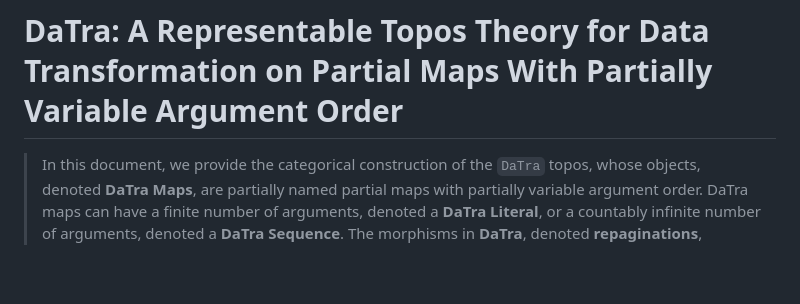
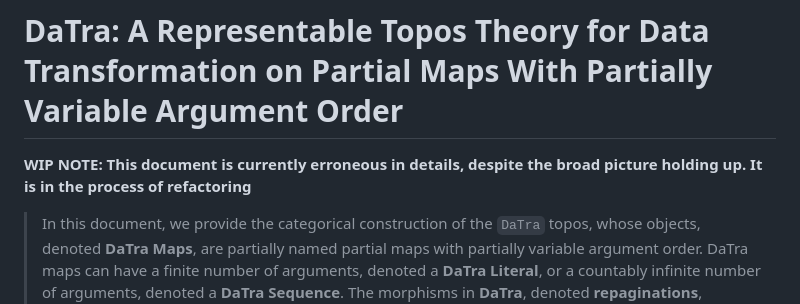
Before and after one commit to qualiascript/datra, a Markdown page: datra_maps.md, the part around the change. Rendered like a GitHub page; blank space fills up the shorter version.

```diff
--- a/datra_maps.md
+++ b/datra_maps.md
@@ -1,4 +1,6 @@
 # DaTra: A Representable Topos Theory for Data Transformation on Partial Maps With Partially Variable Argument Order
+
+**WIP NOTE: This document is currently erroneous in details, despite the broad picture holding up. It is in the process of refactoring**
 
 > In this document, we provide the categorical construction of the `DaTra` topos, whose objects, denoted **DaTra
 > Maps**, are partially named partial maps with partially variable argument order. DaTra maps can have a finite number
```
